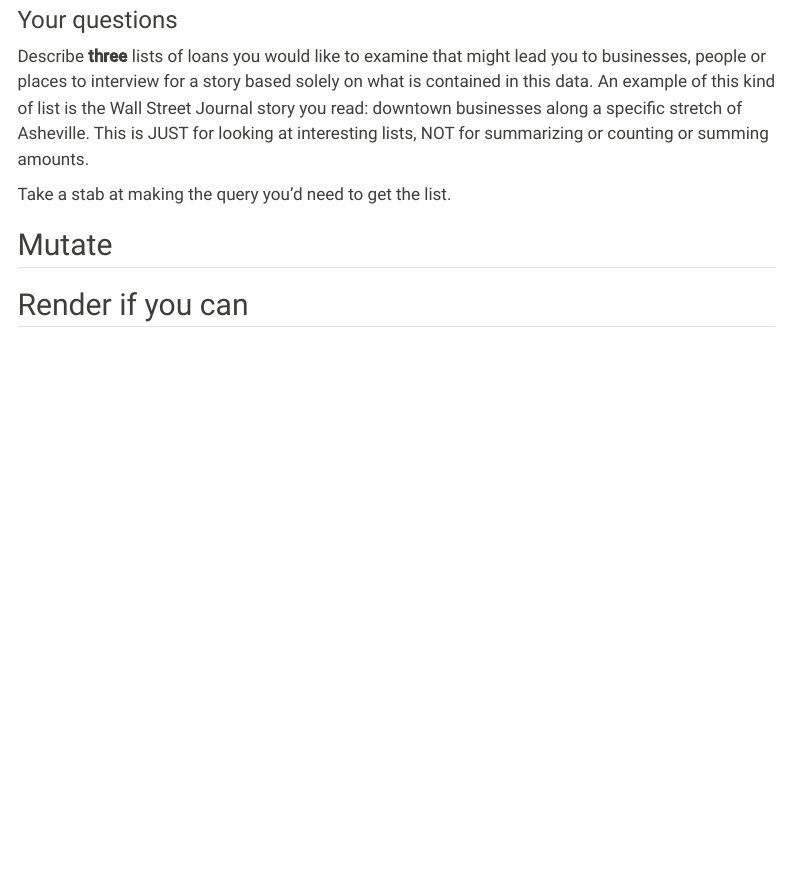
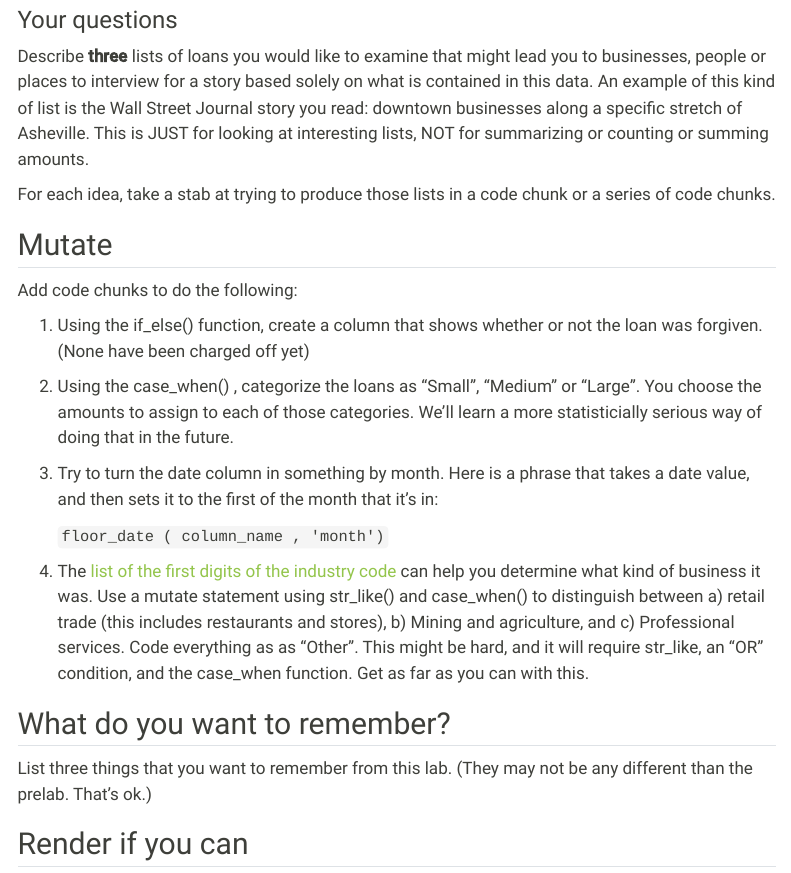
Before and after one commit to cronkitedata/maij-data, a Quarto document (labs/lab03-yourname.qmd): the page in a window 1100 px wide, from 1510 px down. Rendered offline with R 4.5, knitr and Pandoc in place of Quarto, with nearby package versions; menus at the side of the page are left out.

Commit message:
Update lab03-yourname.qmd

````diff
--- a/labs/lab03-yourname.qmd
+++ b/labs/lab03-yourname.qmd
@@ -77,9 +71,28 @@ As you get these errors, try to read them and get used to what they're trying to
 
 Describe **three** lists of loans you would like to examine that might lead you to businesses, people or places to interview for a story based solely on what is contained in this data. An example of this kind of list is the Wall Street Journal story you read: downtown businesses along a specific stretch of Asheville. This is JUST for looking at interesting lists, NOT for summarizing or counting or summing amounts.
 
-Take a stab at making the query you'd need to get the list.
+For each idea, take a stab at trying to produce those lists in a code chunk or a series of code chunks.
 
 ## Mutate
+
+Add code chunks to do the following:
+
+1. Using the if_else() function, create a column that shows whether or not the loan was forgiven. (None have been charged off yet)
+2. Using the case_when() , categorize the loans as "Small", "Medium" or "Large". You choose the amounts to assign to each of those categories. We'll learn a more statisticially serious way of doing that in the future.
+3. Try to turn the date column in something by month. Here is a phrase that takes a date value, and then sets it to the first of the month that it's in:
+
+   ``` floor_date ( column_name , 'month') ```
+
+4.  The [list of the first digits of the industry code](https://www.census.gov/naics/?58967?yearbck=2017) can help you determine what kind of business it was. Use a mutate statement using str_like() and case_when() to distinguish between a) retail trade (this includes restaurants and stores), b) Mining and agriculture, and c) Professional services. Code everything as as "Other". This might be hard, and it will require str_like, an "OR" condition, and the case_when function.  Get as far as you can with this.
+
+
+## What do you want to remember?
+
+List three things that you want to remember from this lab. (They may not be any different than the prelab. That's ok.)
+
+
+
+
 
 ## Render if you can
 
````
Also changed, not shown: labs/lab03-yourname.qmd (6 more changed lines).
